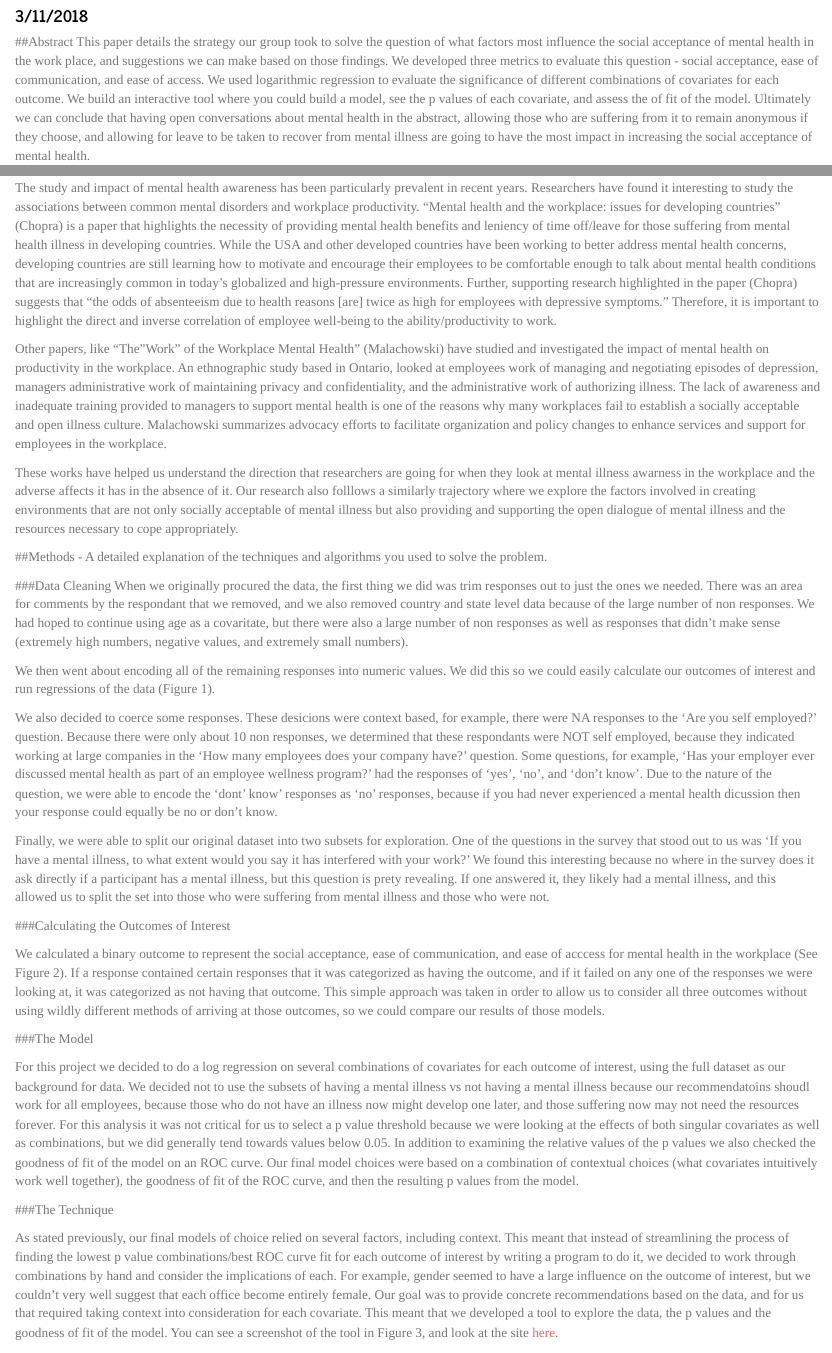
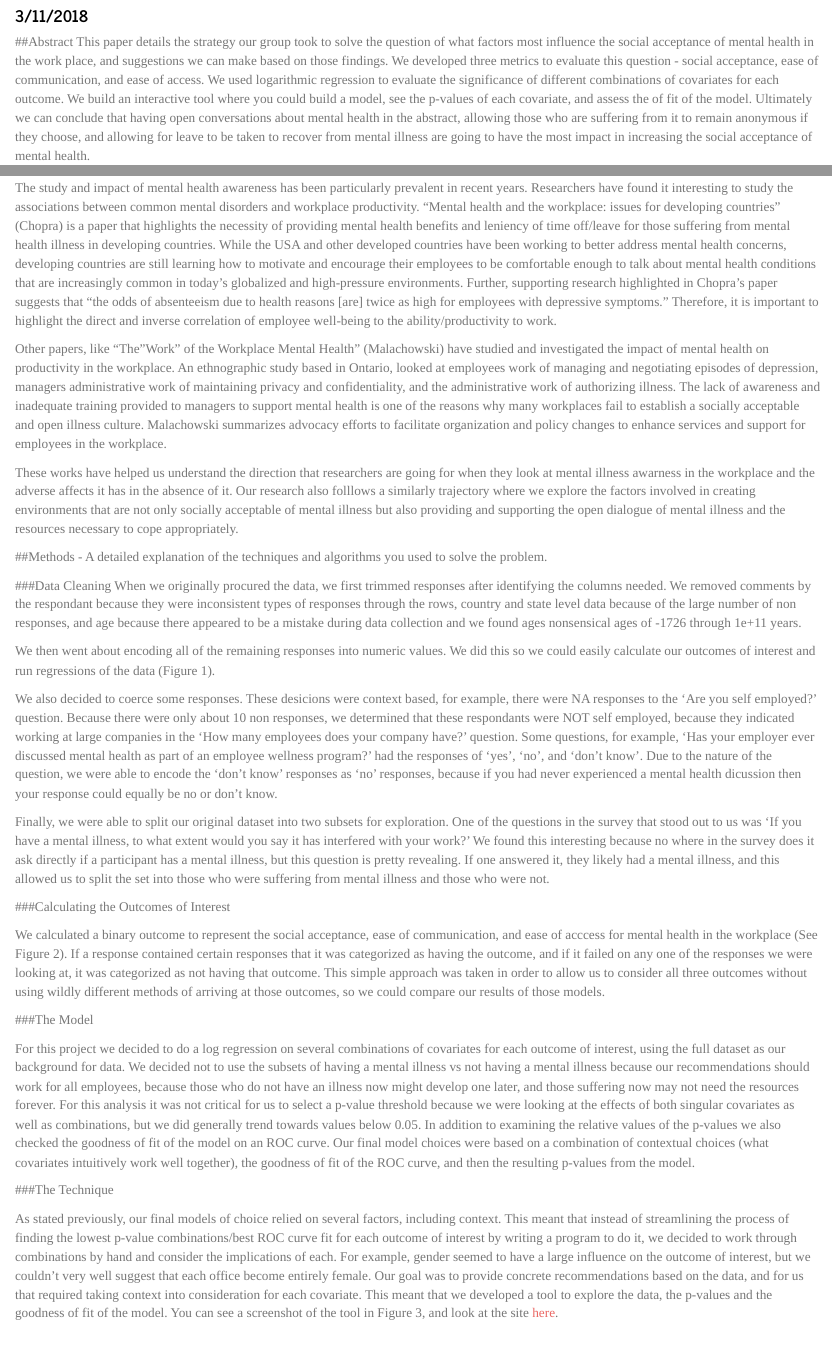
Before and after one commit to anushreeshuk/info370-finalproject, an R Markdown document (final_paper.Rmd): the page in a window 1100 px wide, from 100 px down, and a second part further down, joined at a grey line. Rendered offline with R 4.5, knitr and Pandoc, with nearby package versions.

Commit message:
through methods

````diff
--- a/final_paper.Rmd
+++ b/final_paper.Rmd
@@ -18,7 +18,7 @@ source('./project/bestfit.R')
 ```
 
 ##Abstract
-This paper details the strategy our group took to solve the question of what factors most influence the social acceptance of mental health in the work place, and suggestions we can make based on those findings. We developed three metrics to evaluate this question - social acceptance, ease of communication, and ease of access. We used logarithmic regression to evaluate the significance of different combinations of covariates for each outcome. We build an interactive tool where you could build a model, see the p values of each covariate, and assess the of fit of the model. Ultimately we can conclude that having open conversations about mental health in the abstract, allowing those who are suffering from it to remain anonymous if they choose, and allowing for leave to be taken to recover from mental illness are going to have the most impact in increasing the social acceptance of mental health.
+This paper details the strategy our group took to solve the question of what factors most influence the social acceptance of mental health in the work place, and suggestions we can make based on those findings. We developed three metrics to evaluate this question - social acceptance, ease of communication, and ease of access. We used logarithmic regression to evaluate the significance of different combinations of covariates for each outcome. We build an interactive tool where you could build a model, see the p-values of each covariate, and assess the of fit of the model. Ultimately we can conclude that having open conversations about mental health in the abstract, allowing those who are suffering from it to remain anonymous if they choose, and allowing for leave to be taken to recover from mental illness are going to have the most impact in increasing the social acceptance of mental health.
 
 ##Introduction
 
@@ -30,7 +30,7 @@ The data in this analysis comes from a survey conducted by Open Sourcing Mental
 
 ##Related Work - A description of previous papers or projects related to your project.
 
-The study and impact of mental health awareness has been particularly prevalent in recent years. Researchers have found it interesting to study the associations between common mental disorders and workplace productivity. "Mental health and the workplace: issues for developing countries" (Chopra) is a paper that highlights the necessity of providing mental health benefits and leniency of time off/leave for those suffering from mental health illness in developing countries. While the USA and other developed countries have been working to better address mental health concerns, developing countries are still learning how to motivate and encourage their employees to be comfortable enough to talk about mental health conditions that are increasingly common in today's globalized and high-pressure environments. Further, supporting research highlighted in the paper (Chopra) suggests that "the odds of absenteeism due to health reasons [are] twice as high for employees with depressive symptoms." Therefore, it is important to highlight the direct and inverse correlation of employee well-being to the ability/productivity to work.
+The study and impact of mental health awareness has been particularly prevalent in recent years. Researchers have found it interesting to study the associations between common mental disorders and workplace productivity. "Mental health and the workplace: issues for developing countries" (Chopra) is a paper that highlights the necessity of providing mental health benefits and leniency of time off/leave for those suffering from mental health illness in developing countries. While the USA and other developed countries have been working to better address mental health concerns, developing countries are still learning how to motivate and encourage their employees to be comfortable enough to talk about mental health conditions that are increasingly common in today's globalized and high-pressure environments. Further, supporting research highlighted in Chopra's paper suggests that "the odds of absenteeism due to health reasons [are] twice as high for employees with depressive symptoms." Therefore, it is important to highlight the direct and inverse correlation of employee well-being to the ability/productivity to work.
 
 Other papers, like "The "Work" of the Workplace Mental Health" (Malachowski) have studied and investigated the impact of mental health on productivity in the workplace. An ethnographic study based in Ontario, looked at employees work of managing and negotiating episodes of depression, managers administrative work of maintaining privacy and confidentiality, and the administrative work of authorizing illness. The lack of awareness and inadequate training provided to managers to support mental health is one of the reasons why many workplaces fail to establish a socially acceptable and open illness culture. Malachowski summarizes advocacy efforts to facilitate organization and policy changes to enhance services and support for employees in the workplace.
 
@@ -39,13 +39,13 @@ These works have helped us understand the direction that researchers are going f
 ##Methods - A detailed explanation of the techniques and algorithms you used to solve the problem.
 
 ###Data Cleaning
-When we originally procured the data, the first thing we did was trim responses out to just the ones we needed. There was an area for comments by the respondant that we removed, and we also removed country and state level data because of the large number of non responses. We had hoped to continue using age as a covaritate, but there were also a large number of non responses as well as responses that didn't make sense (extremely high numbers, negative values, and extremely small numbers).
+When we originally procured the data, we first trimmed responses after identifying the columns needed. We removed comments by the respondant because they were inconsistent types of responses through the rows, country and state level data because of the large number of non responses, and age because there appeared to be a mistake during data collection and we found ages nonsensical ages of -1726 through 1e+11 years.
 
 We then went about encoding all of the remaining responses into numeric values. We did this so we could easily calculate our outcomes of interest and run regressions of the data (Figure 1).
 
-We also decided to coerce some responses. These desicions were context based, for example, there were NA responses to the 'Are you self employed?' question. Because there were only about 10 non responses, we determined that these respondants were NOT self employed, because they indicated working at large companies in the 'How many employees does your company have?' question. Some questions, for example, 'Has your employer ever discussed mental health as part of an employee wellness program?' had the responses of 'yes', 'no', and 'don't know'. Due to the nature of the question, we were able to encode the 'dont' know' responses as 'no' responses, because if you had never experienced a mental health dicussion then your response could equally be no or don't know.
+We also decided to coerce some responses. These desicions were context based, for example, there were NA responses to the 'Are you self employed?' question. Because there were only about 10 non responses, we determined that these respondants were NOT self employed, because they indicated working at large companies in the 'How many employees does your company have?' question. Some questions, for example, 'Has your employer ever discussed mental health as part of an employee wellness program?' had the responses of 'yes', 'no', and 'don't know'. Due to the nature of the question, we were able to encode the 'don't know' responses as 'no' responses, because if you had never experienced a mental health dicussion then your response could equally be no or don't know.
 
-Finally, we were able to split our original dataset into two subsets for exploration. One of the questions in the survey that stood out to us was 'If you have a mental illness, to what extent would you say it has interfered with your work?' We found this interesting because no where in the survey does it ask directly if a participant has a mental illness, but this question is prety revealing. If one answered it, they likely had a mental illness, and this allowed us to split the set into those who were suffering from mental illness and those who were not.
+Finally, we were able to split our original dataset into two subsets for exploration. One of the questions in the survey that stood out to us was 'If you have a mental illness, to what extent would you say it has interfered with your work?' We found this interesting because no where in the survey does it ask directly if a participant has a mental illness, but this question is pretty revealing. If one answered it, they likely had a mental illness, and this allowed us to split the set into those who were suffering from mental illness and those who were not.
 
 ###Calculating the Outcomes of Interest
 
@@ -53,11 +53,11 @@ We calculated a binary outcome to represent the social acceptance, ease of commu
 
 ###The Model
 
-For this project we decided to do a log regression on several combinations of covariates for each outcome of interest, using the full dataset as our background for data. We decided not to use the subsets of having a mental illness vs not having a mental illness because our recommendatoins shoudl work for all employees, because those who do not have an illness now might develop one later, and those suffering now may not need the resources forever. For this analysis it was not critical for us to select a p value threshold because we were looking at the effects of both singular covariates as well as combinations, but we did generally tend towards values below 0.05. In addition to examining the relative values of the p values we also checked the goodness of fit of the model on an ROC curve. Our final model choices were based on a combination of contextual choices (what covariates intuitively work well together), the goodness of fit of the ROC curve, and then the resulting p values from the model.
+For this project we decided to do a log regression on several combinations of covariates for each outcome of interest, using the full dataset as our background for data. We decided not to use the subsets of having a mental illness vs not having a mental illness because our recommendations should work for all employees, because those who do not have an illness now might develop one later, and those suffering now may not need the resources forever. For this analysis it was not critical for us to select a p-value threshold because we were looking at the effects of both singular covariates as well as combinations, but we did generally trend towards values below 0.05. In addition to examining the relative values of the p-values we also checked the goodness of fit of the model on an ROC curve. Our final model choices were based on a combination of contextual choices (what covariates intuitively work well together), the goodness of fit of the ROC curve, and then the resulting p-values from the model.
 
 ###The Technique
 
-As stated previously, our final models of choice relied on several factors, including context. This meant that instead of streamlining the process of finding the lowest p value combinations/best ROC curve fit for each outcome of interest by writing a program to do it, we decided to work through combinations by hand and consider the implications of each. For example, gender seemed to have a large influence on the outcome of interest, but we couldn't very well suggest that each office become entirely female. Our goal was to provide concrete recommendations based on the data, and for us that required taking context into consideration for each covariate. This meant that we developed a tool to explore the data, the p values and the goodness of fit of the model. You can see a screenshot of the tool in Figure 3, and look at the site [here](https://rosemerryberry.shinyapps.io/mental-health2/).
+As stated previously, our final models of choice relied on several factors, including context. This meant that instead of streamlining the process of finding the lowest p-value combinations/best ROC curve fit for each outcome of interest by writing a program to do it, we decided to work through combinations by hand and consider the implications of each. For example, gender seemed to have a large influence on the outcome of interest, but we couldn't very well suggest that each office become entirely female. Our goal was to provide concrete recommendations based on the data, and for us that required taking context into consideration for each covariate. This meant that we developed a tool to explore the data, the p-values and the goodness of fit of the model. You can see a screenshot of the tool in Figure 3, and look at the site [here](https://rosemerryberry.shinyapps.io/mental-health2/).
 
 ##Results - The major insights resulting from your research.
 
````
Also changed, not shown: project/data_exploration.R (+1 -1 lines).
